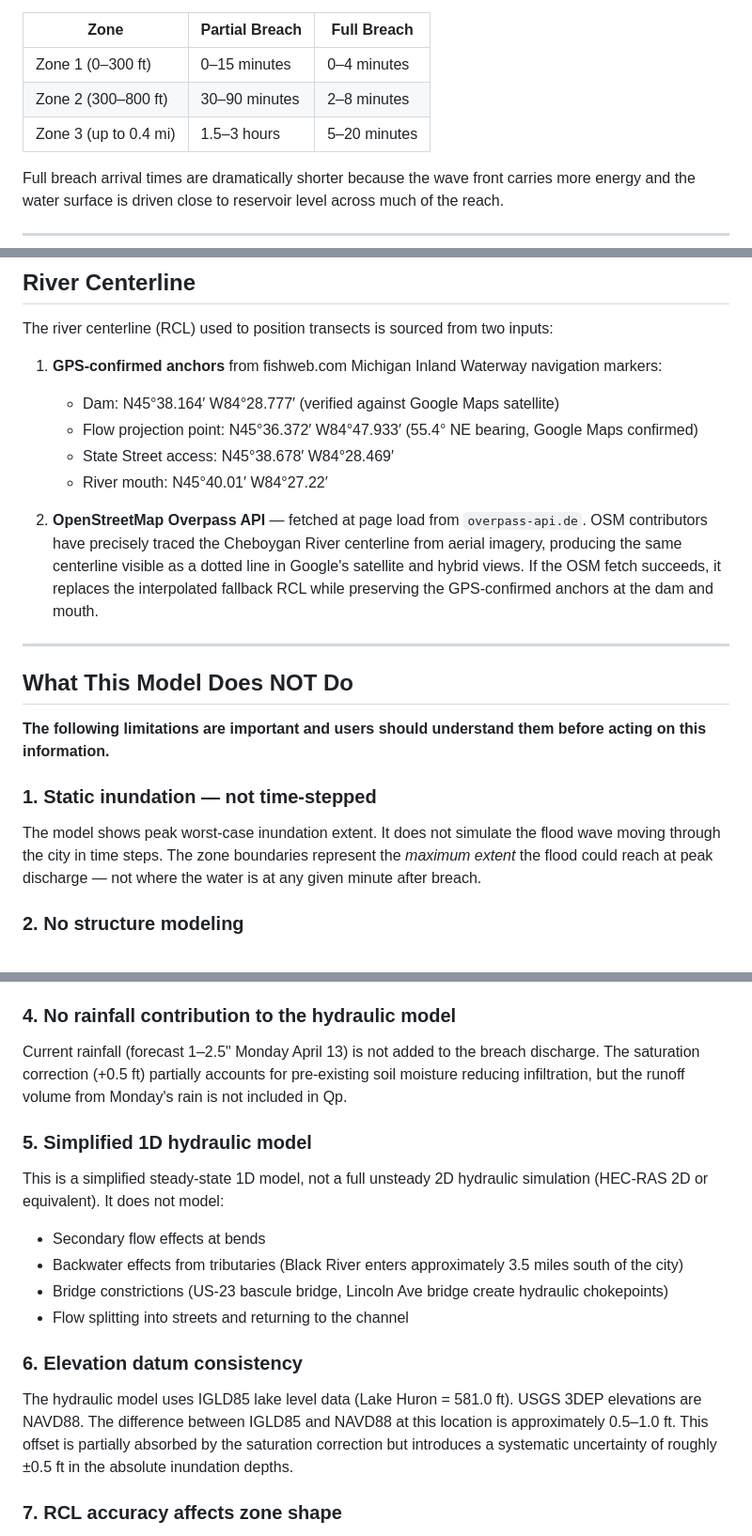
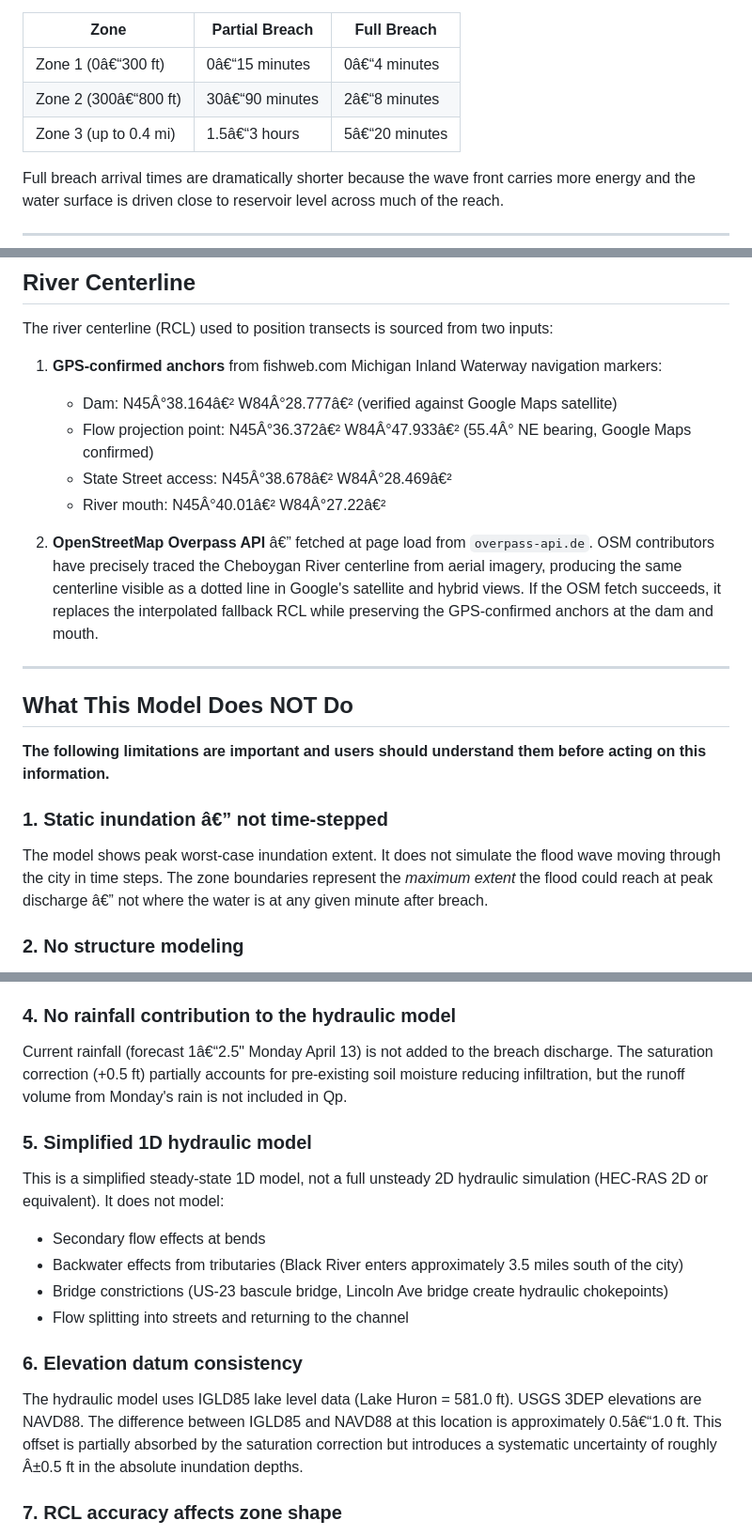
Before and after one commit to ashbaug9/cheboygan-flood-watch, a Markdown page: MODEL_DESCRIPTION.md, 3 parts joined by grey strips. Shown at 94% size. Drawn GitHub-style.

```diff
--- a/MODEL_DESCRIPTION.md
+++ b/MODEL_DESCRIPTION.md
@@ -92,9 +92,9 @@ At current reservoir head (~12.5 ft): c₀ ≈ 20 ft/s (13.6 mph)
 
 | Zone | Partial Breach | Full Breach |
 |---|---|---|
-| Zone 1 (0–300 ft) | 0–15 minutes | 0–4 minutes |
-| Zone 2 (300–800 ft) | 30–90 minutes | 2–8 minutes |
-| Zone 3 (up to 0.4 mi) | 1.5–3 hours | 5–20 minutes |
+| Zone 1 (0â€“300 ft) | 0â€“15 minutes | 0â€“4 minutes |
+| Zone 2 (300â€“800 ft) | 30â€“90 minutes | 2â€“8 minutes |
+| Zone 3 (up to 0.4 mi) | 1.5â€“3 hours | 5â€“20 minutes |
 
 Full breach arrival times are dramatically shorter because the wave front carries more energy and the water surface is driven close to reservoir level across much of the reach.
 
@@ -116,12 +116,12 @@ Ground elevation at each sampled point is queried from the **USGS 3D Elevation P
 The river centerline (RCL) used to position transects is sourced from two inputs:
 
 1. **GPS-confirmed anchors** from fishweb.com Michigan Inland Waterway navigation markers:
-   - Dam: N45°38.164′ W84°28.777′ (verified against Google Maps satellite)
-   - Flow projection point: N45°36.372′ W84°47.933′ (55.4° NE bearing, Google Maps confirmed)
-   - State Street access: N45°38.678′ W84°28.469′
-   - River mouth: N45°40.01′ W84°27.22′
+   - Dam: N45Â°38.164â€² W84Â°28.777â€² (verified against Google Maps satellite)
+   - Flow projection point: N45Â°36.372â€² W84Â°47.933â€² (55.4Â° NE bearing, Google Maps confirmed)
+   - State Street access: N45Â°38.678â€² W84Â°28.469â€²
+   - River mouth: N45Â°40.01â€² W84Â°27.22â€²
 
-2. **OpenStreetMap Overpass API** — fetched at page load from `overpass-api.de`. OSM contributors have precisely traced the Cheboygan River centerline from aerial imagery, producing the same centerline visible as a dotted line in Google's satellite and hybrid views. If the OSM fetch succeeds, it replaces the interpolated fallback RCL while preserving the GPS-confirmed anchors at the dam and mouth.
+2. **OpenStreetMap Overpass API** â€” fetched at page load from `overpass-api.de`. OSM contributors have precisely traced the Cheboygan River centerline from aerial imagery, producing the same centerline visible as a dotted line in Google's satellite and hybrid views. If the OSM fetch succeeds, it replaces the interpolated fallback RCL while preserving the GPS-confirmed anchors at the dam and mouth.
 
 ---
 
@@ -129,8 +129,8 @@ The river centerline (RCL) used to position transects is sourced from two inputs
 
 **The following limitations are important and users should understand them before acting on this information.**
 
-### 1. Static inundation — not time-stepped
-The model shows peak worst-case inundation extent. It does not simulate the flood wave moving through the city in time steps. The zone boundaries represent the *maximum extent* the flood could reach at peak discharge — not where the water is at any given minute after breach.
+### 1. Static inundation â€” not time-stepped
+The model shows peak worst-case inundation extent. It does not simulate the flood wave moving through the city in time steps. The zone boundaries represent the *maximum extent* the flood could reach at peak discharge â€” not where the water is at any given minute after breach.
 
 ### 2. No structure modeling
 Buildings, levees, berms, road embankments, and retaining walls are not modeled. In reality these features deflect, channel, and block flood water in ways that the terrain elevation alone does not capture. A building may prevent flooding on its sheltered side even if the model places it inside Zone 1. Conversely, a walled parking lot may trap water and increase depths beyond the model's estimate.
@@ -139,7 +139,7 @@ Buildings, levees, berms, road embankments, and retaining walls are not modeled.
 The storm drain network is not modeled. During a major breach event storm drains may act as conduits, carrying water to areas upstream of what terrain elevation alone would predict.
 
 ### 4. No rainfall contribution to the hydraulic model
-Current rainfall (forecast 1–2.5" Monday April 13) is not added to the breach discharge. The saturation correction (+0.5 ft) partially accounts for pre-existing soil moisture reducing infiltration, but the runoff volume from Monday's rain is not included in Qp.
+Current rainfall (forecast 1â€“2.5" Monday April 13) is not added to the breach discharge. The saturation correction (+0.5 ft) partially accounts for pre-existing soil moisture reducing infiltration, but the runoff volume from Monday's rain is not included in Qp.
 
 ### 5. Simplified 1D hydraulic model
 This is a simplified steady-state 1D model, not a full unsteady 2D hydraulic simulation (HEC-RAS 2D or equivalent). It does not model:
@@ -149,7 +149,7 @@ This is a simplified steady-state 1D model, not a full unsteady 2D hydraulic sim
 - Flow splitting into streets and returning to the channel
 
 ### 6. Elevation datum consistency
-The hydraulic model uses IGLD85 lake level data (Lake Huron = 581.0 ft). USGS 3DEP elevations are NAVD88. The difference between IGLD85 and NAVD88 at this location is approximately 0.5–1.0 ft. This offset is partially absorbed by the saturation correction but introduces a systematic uncertainty of roughly ±0.5 ft in the absolute inundation depths.
+The hydraulic model uses IGLD85 lake level data (Lake Huron = 581.0 ft). USGS 3DEP elevations are NAVD88. The difference between IGLD85 and NAVD88 at this location is approximately 0.5â€“1.0 ft. This offset is partially absorbed by the saturation correction but introduces a systematic uncertainty of roughly Â±0.5 ft in the absolute inundation depths.
 
 ### 7. RCL accuracy affects zone shape
 The flood zone polygons are built as perpendicular transects from the river centerline. If the centerline deviates from the actual channel (particularly if the OSM fetch fails and the interpolated fallback is used), transects may be misaligned, producing zone boundaries that are shifted laterally. The Calibrate Channel tool in the desktop map allows manual correction.
```
Also changed, not shown: other parts of MODEL_DESCRIPTION.md (+17 -17 lines).
